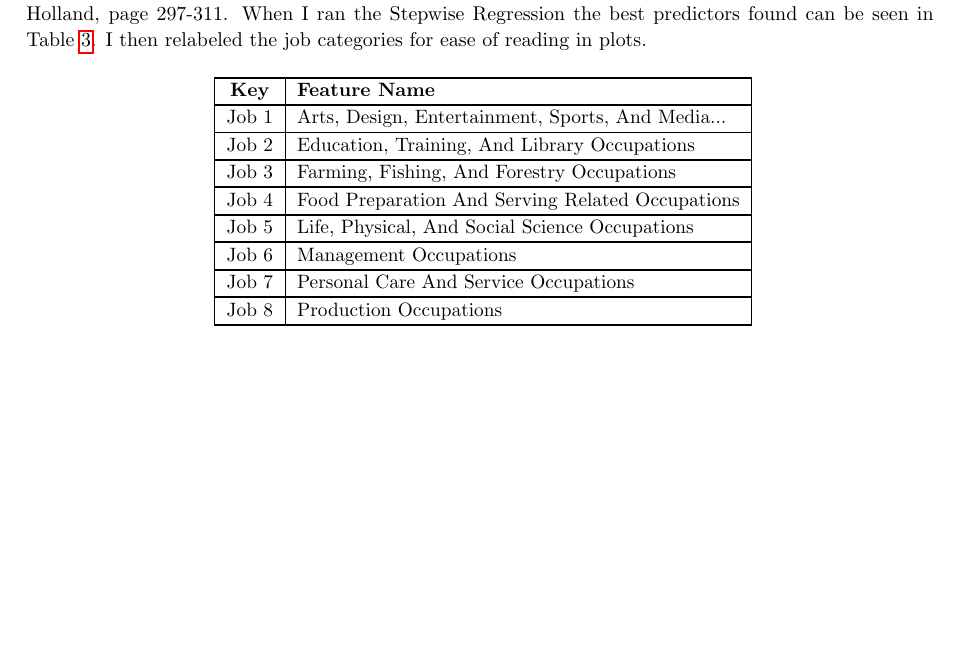
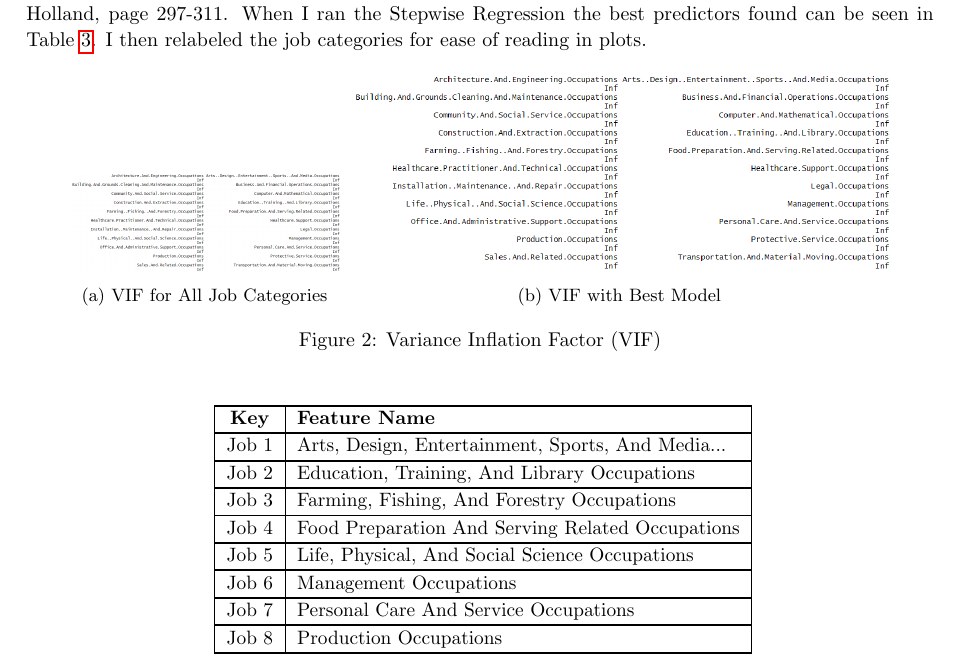
Before and after one commit to b-a-delight/Sr-Proj-LaTex, a LaTeX paper (main.tex): part of page 3 of 10, cut so that both start at the same text, the shorter picture padded with empty space. Compiled offline with pdfLaTeX.

Commit message:
Updates from Overleaf

```diff
--- a/main.tex
+++ b/main.tex
@@ -160,6 +160,22 @@ I obtained the jobs data sets from the Bureau of Labor Statistics. This data inc
 \section{Methods}
 
 \paragraph{}I initially developed the model with all of the job categories listed in Table \ref{tab: job_categories}. I the checked the Variance Inflation Factor (VIF) of the model. The VIF is used in regression analysis to assess the collinearity between the predictors, if the result is close to 1 it is good, but if the result is greater than 10 then it shows high multicollinearity. I found that the VIF score was essentially infinite which meant that I could not use the model as it was. I was then advised to perform an Automated Stepwise Regression on the data to see which of the variables I could use. I followed the steps in the Book "Statistical Analysis and Data Display An Intermediate Course with Examples in R" By Richard M. Heiberger and Burt Holland, page 297-311. When I ran the Stepwise Regression the best predictors found can be seen in Table \ref{tab: feature_key}. I then relabeled the job categories for ease of reading in plots.
+
+\begin{figure}[H]
+    \centering
+    \begin{subfigure}[b]{.3\linewidth}
+    \includegraphics[width =\linewidth]{images/InfVif.PNG}
+    \caption{VIF for All Job Categories}
+    \label{fig:infVif}
+    \end{subfigure}
+    \begin{subfigure}[b]{.6\linewidth}
+    \includegraphics[width =\linewidth]{images/InfVif.PNG}
+    \caption{VIF with Best Model}
+    \label{fig:bestVIF}
+    \end{subfigure}
+    \caption{Variance Inflation Factor (VIF)}
+    \label{fig:vif}
+\end{figure}
 
 \begin{table}[H]
     \centering
```
